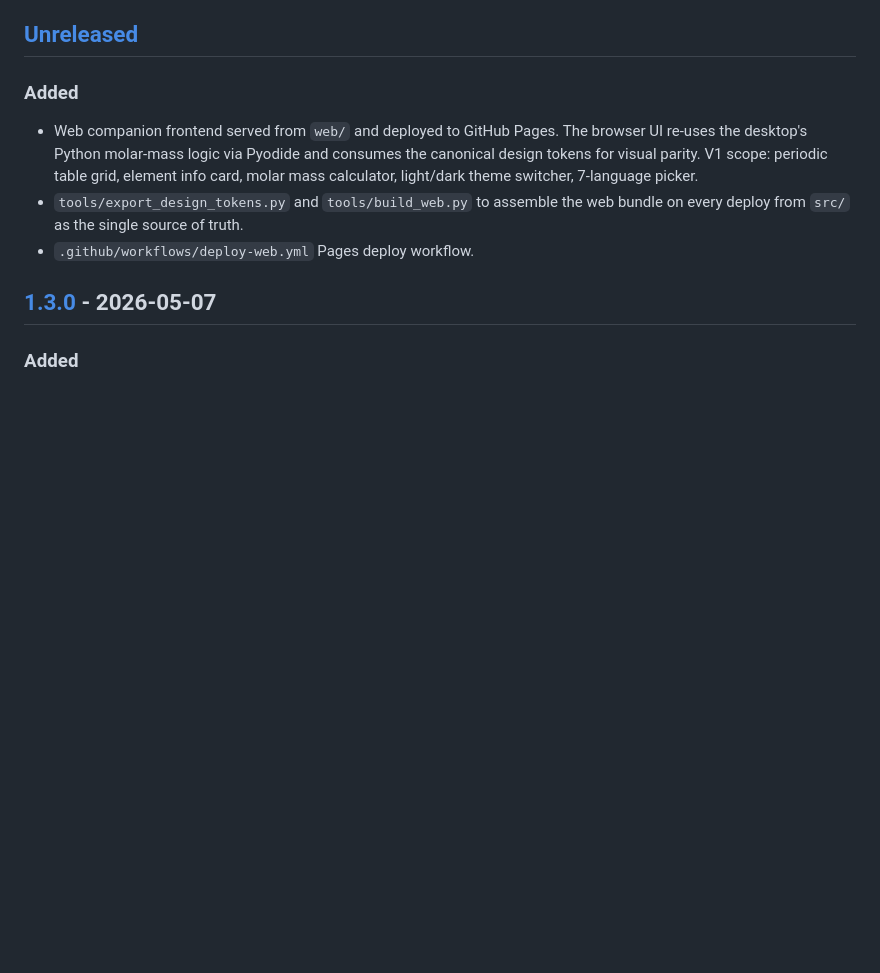
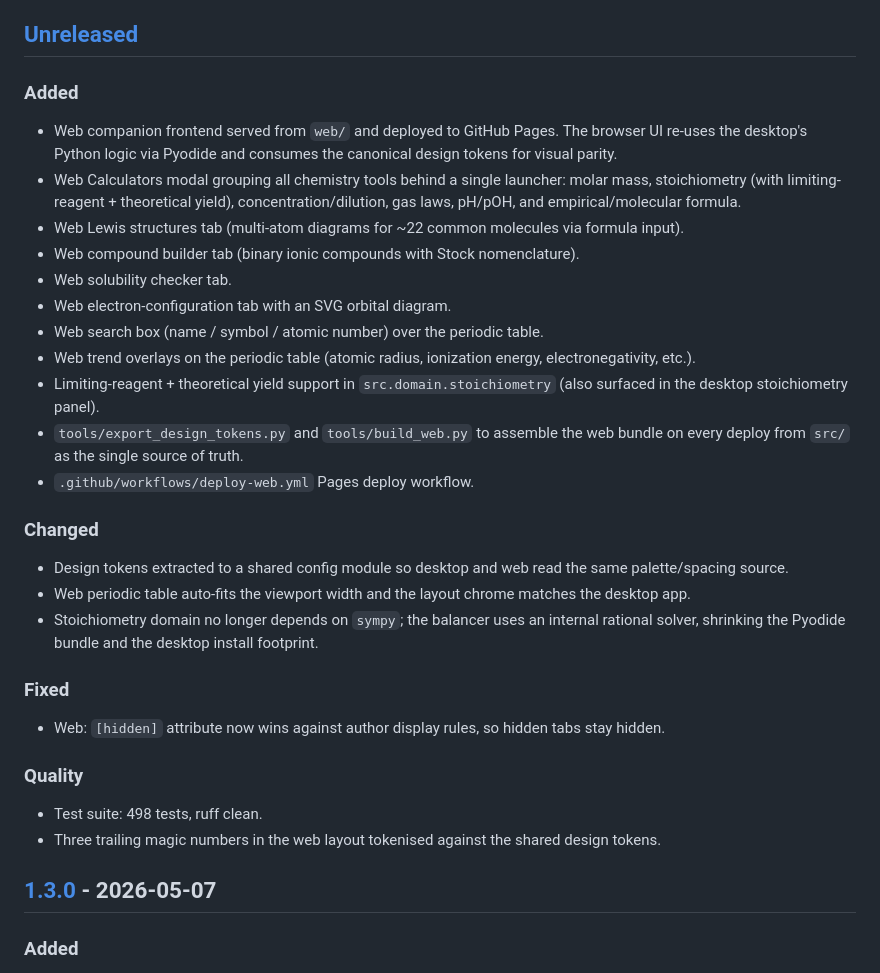
Before and after one commit to Andrioskij/Periodic-Table-Of-Elements, a Markdown page: CHANGELOG.md, the part around the change. Drawn GitHub-style; blank space fills up the shorter version.

Commit message:
docs: Backfill unreleased CHANGELOG with post-v1.3.0 work
The [Unreleased] section only listed the initial web companion v1
(PR #26) but 20 commits have landed since v1.3.0. Record the new
web tabs (Lewis, compound builder, solubility, trends, electron
config, search, calculators modal with concentration / gas laws /
pH / empirical formula), the desktop limiting-reagent + theoretical
yield support, the design-tokens extraction, the sympy removal,
and the [hidden] CSS fix.

```diff
--- a/CHANGELOG.md
+++ b/CHANGELOG.md
@@ -7,9 +7,29 @@ adheres to [Semantic Versioning](https://semver.org/spec/v2.0.0.html).
 ## [Unreleased]
 
 ### Added
-- Web companion frontend served from `web/` and deployed to GitHub Pages. The browser UI re-uses the desktop's Python molar-mass logic via Pyodide and consumes the canonical design tokens for visual parity. V1 scope: periodic table grid, element info card, molar mass calculator, light/dark theme switcher, 7-language picker.
+- Web companion frontend served from `web/` and deployed to GitHub Pages. The browser UI re-uses the desktop's Python logic via Pyodide and consumes the canonical design tokens for visual parity.
+- Web Calculators modal grouping all chemistry tools behind a single launcher: molar mass, stoichiometry (with limiting-reagent + theoretical yield), concentration/dilution, gas laws, pH/pOH, and empirical/molecular formula.
+- Web Lewis structures tab (multi-atom diagrams for ~22 common molecules via formula input).
+- Web compound builder tab (binary ionic compounds with Stock nomenclature).
+- Web solubility checker tab.
+- Web electron-configuration tab with an SVG orbital diagram.
+- Web search box (name / symbol / atomic number) over the periodic table.
+- Web trend overlays on the periodic table (atomic radius, ionization energy, electronegativity, etc.).
+- Limiting-reagent + theoretical yield support in `src.domain.stoichiometry` (also surfaced in the desktop stoichiometry panel).
 - `tools/export_design_tokens.py` and `tools/build_web.py` to assemble the web bundle on every deploy from `src/` as the single source of truth.
 - `.github/workflows/deploy-web.yml` Pages deploy workflow.
+
+### Changed
+- Design tokens extracted to a shared config module so desktop and web read the same palette/spacing source.
+- Web periodic table auto-fits the viewport width and the layout chrome matches the desktop app.
+- Stoichiometry domain no longer depends on `sympy`; the balancer uses an internal rational solver, shrinking the Pyodide bundle and the desktop install footprint.
+
+### Fixed
+- Web: `[hidden]` attribute now wins against author display rules, so hidden tabs stay hidden.
+
+### Quality
+- Test suite: 498 tests, ruff clean.
+- Three trailing magic numbers in the web layout tokenised against the shared design tokens.
 
 ## [1.3.0] - 2026-05-07
 
```
